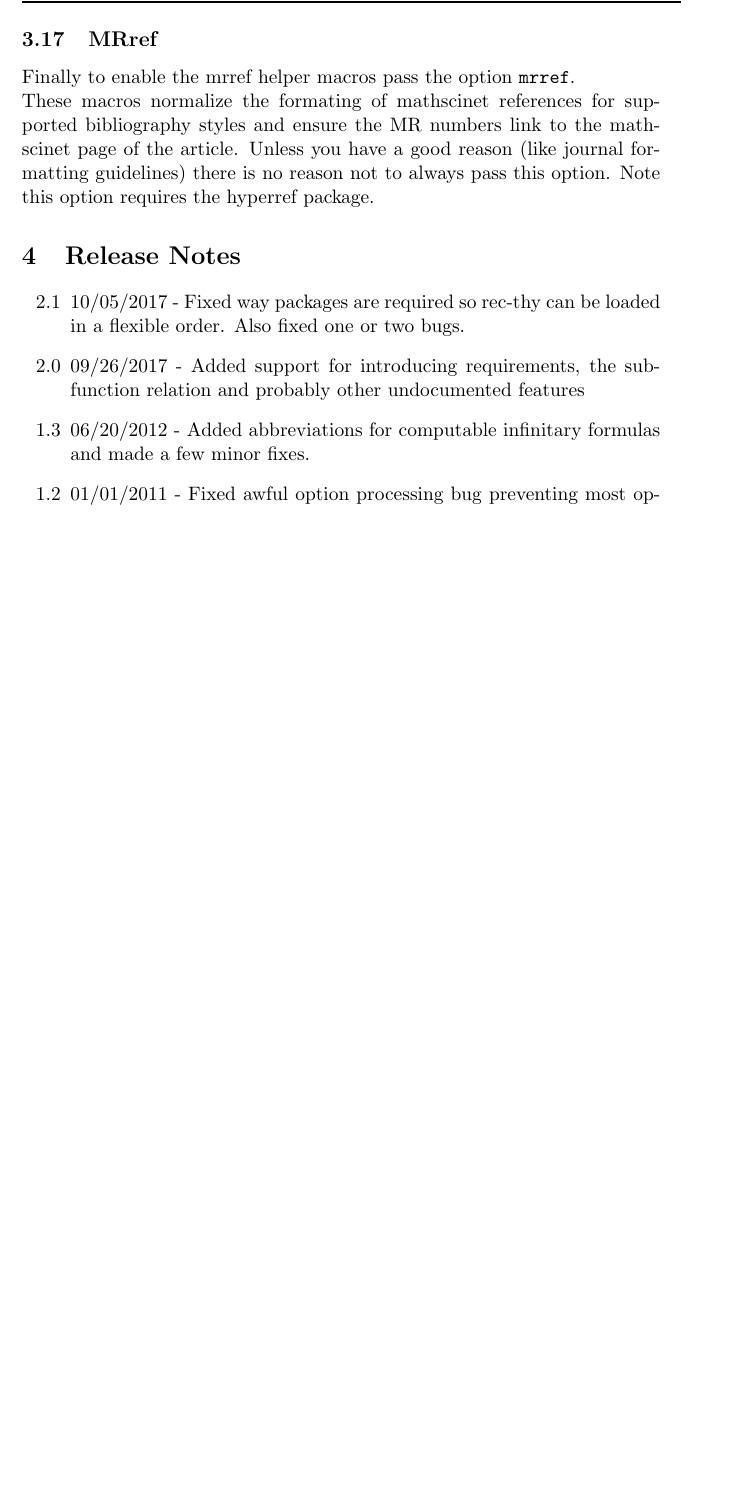
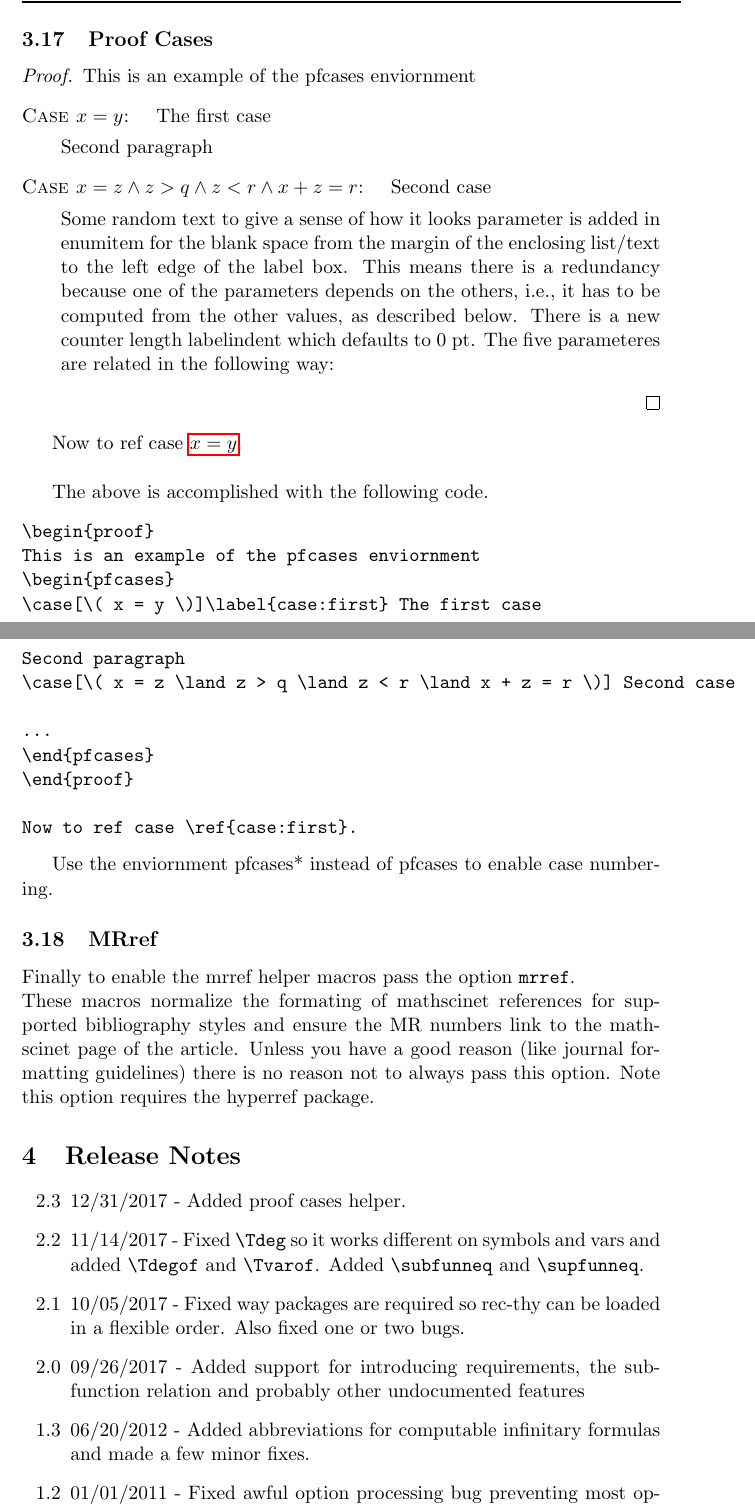
Before and after one commit to TruePath/Recursion-Theory-Latex-Package, a LaTeX paper (rec-thy.tex, which reads rec-thy.sty): part of page 17 of 17 before the commit and two parts of pages 17 and 18 of 18 after it, the two joined at a grey line, cut at the place of the change, the shorter picture padded with empty space. Compiled offline with pdfLaTeX; a LaTeX package or settings file that is missing is left out.

Commit message:
Updated to version 2.3

```diff
--- a/rec-thy.sty
+++ b/rec-thy.sty
@@ -1,5 +1,5 @@
 \NeedsTeXFormat{LaTeX2e}
-\ProvidesPackage{rec-thy}[2017/09/26 v2.1  Provides commands for writing up recursion theory papers]
+\ProvidesPackage{rec-thy}[2017/12/31 v2.3  Provides commands for writing up recursion theory papers]
 \makeatletter
 % \newcommand*{\@curpack}{\@currname} %rec-thy.sty
 \newcommand*{\@packinfo}[1]{\PackageInfo{rec-thy}{#1}}
@@ -81,6 +81,7 @@
 \newif\ifrecthy@nostructresets \recthy@nostructresetsfalse
 \newif\ifrecthy@noreqhelper \recthy@noreqhelperfalse
 \newif\ifrecthy@nosubfun \recthy@nosubfunfalse
+\newif\ifrecthy@nopfcases \recthy@nopfcasesfalse
 \newif\ifrecthy@hyperreqs \recthy@hyperreqstrue
 
 \DeclareOptionX{nohyphenation}{\recthy@nohyphenationtrue}
@@ -104,15 +105,85 @@
 \DeclareOptionX{nostructresets}{\recthy@nostructresetstrue}
 \DeclareOptionX{noreqhelper}{\recthy@noreqhelpertrue}
 \DeclareOptionX{nosubfun}{\recthy@nosubfuntrue}
+\DeclareOptionX{nopfcases}{\recthy@nopfcasestrue}
 \DeclareOptionX{nohyperreqs}{\recthy@hyperreqsfalse}
 
 \DeclareOptionX{degjoin}{\def\Tjoin{\Tdegjoin}}
+
+
+\AtEndOfPackage{
+	\ifrecthy@nopfcases
+		\@packinfo{Not loading Proof Cases Helper}
+	\else
+		\@packinfo{Loading Proof Cases Helper.}
+		\RequirePackage{enumitem}
+		\ltx@ifpackageloaded{cleverref}{
+		\crefname{pfcases}{case}{cases}
+		\Crefname{pfcases}{Case}{Cases}
+		}{}
+		\newlist{pfcasesnonum}{enumerate}{1}
+		\setlist[pfcasesnonum]{
+		  label=\scshape{Case}\protect\thiscase:~,
+		  align=left,
+		  labelsep=!,
+		  itemindent=-1em,
+		  leftmargin=2em,
+		  labelindent=0pt,
+		  labelwidth=0pt
+		}
+		\newlist{pfcasesnumbered}{enumerate}{1}
+		\setlist[pfcasesnumbered]{
+		  label=\scshape{Case}\arabic*:\protect\thiscase.~,
+		  ref=\arabic*,
+		  align=left,
+		  labelsep=!,
+		  itemindent=-1em,
+		  leftmargin=2em,
+		  labelindent=0pt,
+		  labelwidth=0pt
+		}
+		% \newcommand{\case}[1][]{%
+		%   \if\relax\detokenize{#1}\relax
+		%     \def\thiscase{}%
+		%   \else
+		%     \def\thiscase{~#1}%
+		%   \fi
+		%   \item \protected@edef\@currentlabel{#1} \ltx@ifpackageloaded{cleverref}{\cref@constructprefix{pfcases}{\cref@result}%
+		% 																																						\protected@xdef\cref@currentlabel{[pfcases][][\cref@result]#1}%
+		% 																																					}{}%
+		% }
+		\newenvironment{pfcases}{
+				\newcommand{\case}[1][]{%
+		  \if\relax\detokenize{##1}\relax
+		    \def\thiscase{}%
+		  \else
+		    \def\thiscase{~##1}%
+		  \fi
+		  \item \protected@edef\@currentlabel{##1} \ltx@ifpackageloaded{cleverref}{\cref@constructprefix{pfcases}{\cref@result}%
+																																								\protected@xdef\cref@currentlabel{[pfcases][][\cref@result]##1}%
+																																							}{}%
+		}
+		\begin{pfcasesnonum}
+		}{\end{pfcasesnonum}}
+			\newenvironment{pfcases*}{
+				\newcommand{\case}[1][]{%
+		  \if\relax\detokenize{##1}\relax
+		    \def\thiscase{}%
+		  \else
+		    \def\thiscase{~##1}%
+		  \fi
+		  \item
+		}
+		\begin{pfcasesnumbered}
+		}{\end{pfcasesnumbered}}
+	\fi
+}
 
 \AtEndOfPackage{
 \ifrecthy@nosubfun
 	\@packinfo{Not loading subfun defs.}
 \else
-	\@packinfo{Loading subfun defs DOCUMENT ME.}
+	\@packinfo{Loading subfun defs.}
 	%DOCUMENT ME
 	\newcommand*{\subfun}[1][]{\prec\ifthenelse{\isempty{#1}}{_{#1}}{}}
 	\newcommand*{\supfun}[1][]{\succ\ifthenelse{\isempty{#1}}{_{#1}}{}}
@@ -122,6 +193,8 @@
 	\newcommand*{\supfuneq}[1][]{\succeq\ifthenelse{\isempty{#1}}{_{#1}}{}}
 	\newcommand*{\nsubfuneq}[1][]{\npreceq\ifthenelse{\isempty{#1}}{_{#1}}{}}
 	\newcommand*{\nsupfuneq}[1][]{\nsucceq\ifthenelse{\isempty{#1}}{_{#1}}{}}
+	\newcommand*{\subfunneq}[1][]{\precneq\ifthenelse{\isempty{#1}}{_{#1}}{}}
+	\newcommand*{\supfunneq}[1][]{\succneq\ifthenelse{\isempty{#1}}{_{#1}}{}}
 \fi
 }
 
@@ -1207,7 +1280,20 @@
 
 
 	%%%%%%Turing Degrees
-	\newcommand*{\Tdeg}[1]{\utilde{\mathbf{#1}}}
+	\def\firsttokof@pmg#1{\first@pmg@rdmxs(#1)}
+	\def\first@pmg@rdmxs(#1#2){#1}
+
+	\newcommand*{\Tdegvar}[1]{\mathbf{#1}}
+	\newcommand*{\Tdegof}[1]{\utilde{#1}}
+	\newcommand*{\Tdeg}[1]{\ifthenelse{
+	%\equal{\detokenize{\Tzero}}{\futurelet\next@pmg\discard#1\@nil\expandafter\detokenize{\next@pmg}}
+										\equal{\detokenize{\Tzero}}{\detokenize{#1}} \OR
+										\equal{\detokenize{\Tzero}}{\detokenize{#1}} \OR
+										\equal{\detokenize{\zeroj}}{\detokenize{#1}} \OR
+										\equal{\detokenize{\zerojj}}{\detokenize{#1}} \OR
+										\equal{\detokenize{\zerojjj}}{\detokenize{#1}} \OR
+										\equal{\string \zeron }{\expandafter\string \first@pmg@rdmxs(#1)}
+									   }{\Tdegof{#1}}{\Tdegvar{#1}}}
 
 	\newcommand*{\Tjump}[1]{#1'}
 	\let\jump=\Tjump
--- a/rec-thy.tex
+++ b/rec-thy.tex
@@ -468,6 +468,43 @@ To change the syntax for the computable infinitary formulas you can pass the opt
 		\bottomrule
 \end{xtabular}
 
+\subsection{Proof Cases}
+
+\begin{proof}
+This is an example of the pfcases enviornment
+\begin{pfcases}
+\case[\( x = y \)]\label{case:first} The first case
+
+Second paragraph
+\case[\( x = z \land z > q \land z < r \land x + z = r \)] Second case
+
+Some random text to give a sense of how it looks parameter is added in enumitem for the blank space from the margin of the enclosing list/text to the left edge of the label box. This means there is a redundancy because one of the parameters depends on the others, i.e., it has to be computed from the other values, as described below. There is a new counter length labelindent which defaults to 0 pt. The five parameteres are related in the following way:
+\end{pfcases}
+\end{proof}
+
+Now to ref case \ref{case:first}.
+
+\vspace{.5cm}
+
+The above is accomplished with the following code.
+\begin{verbatim}
+\begin{proof}
+This is an example of the pfcases enviornment
+\begin{pfcases}
+\case[\( x = y \)]\label{case:first} The first case
+
+Second paragraph
+\case[\( x = z \land z > q \land z < r \land x + z = r \)] Second case
+
+...
+\end{pfcases}
+\end{proof}
+
+Now to ref case \ref{case:first}.
+\end{verbatim}
+
+Use the enviornment pfcases* instead of pfcases to enable case numbering.
+
 \subsection{MRref}
 
 Finally to enable the mrref helper macros pass the option \verb=mrref=.\\  These macros normalize the formating of mathscinet references for supported bibliography styles and ensure the MR numbers link to the mathscinet page of the article.  Unless you have a good reason (like journal formatting guidelines) there is no reason not to always pass this option.  Note this option requires the hyperref package.
@@ -476,6 +513,8 @@ Finally to enable the mrref helper macros pass the option \verb=mrref=.\\  These
 \section{Release Notes}
 
 \begin{itemize}
+	\item[2.3] 12/31/2017 - Added proof cases helper.
+	\item[2.2] 11/14/2017 - Fixed \verb=\Tdeg= so it works different on symbols and vars and added \verb=\Tdegof= and \verb=\Tvarof=.  Added \verb=\subfunneq= and \verb=\supfunneq=.
 	\item[2.1] 10/05/2017 - Fixed way packages are required so rec-thy can be loaded in a flexible order.  Also fixed one or two bugs.
 	\item[2.0] 09/26/2017 - Added support for introducing requirements, the subfunction relation and probably other undocumented features
 	\item[1.3] 06/20/2012 - Added abbreviations for computable infinitary formulas and made a few minor fixes.
```
Also changed, not shown: rec-thy.pdf, 1 other file.
